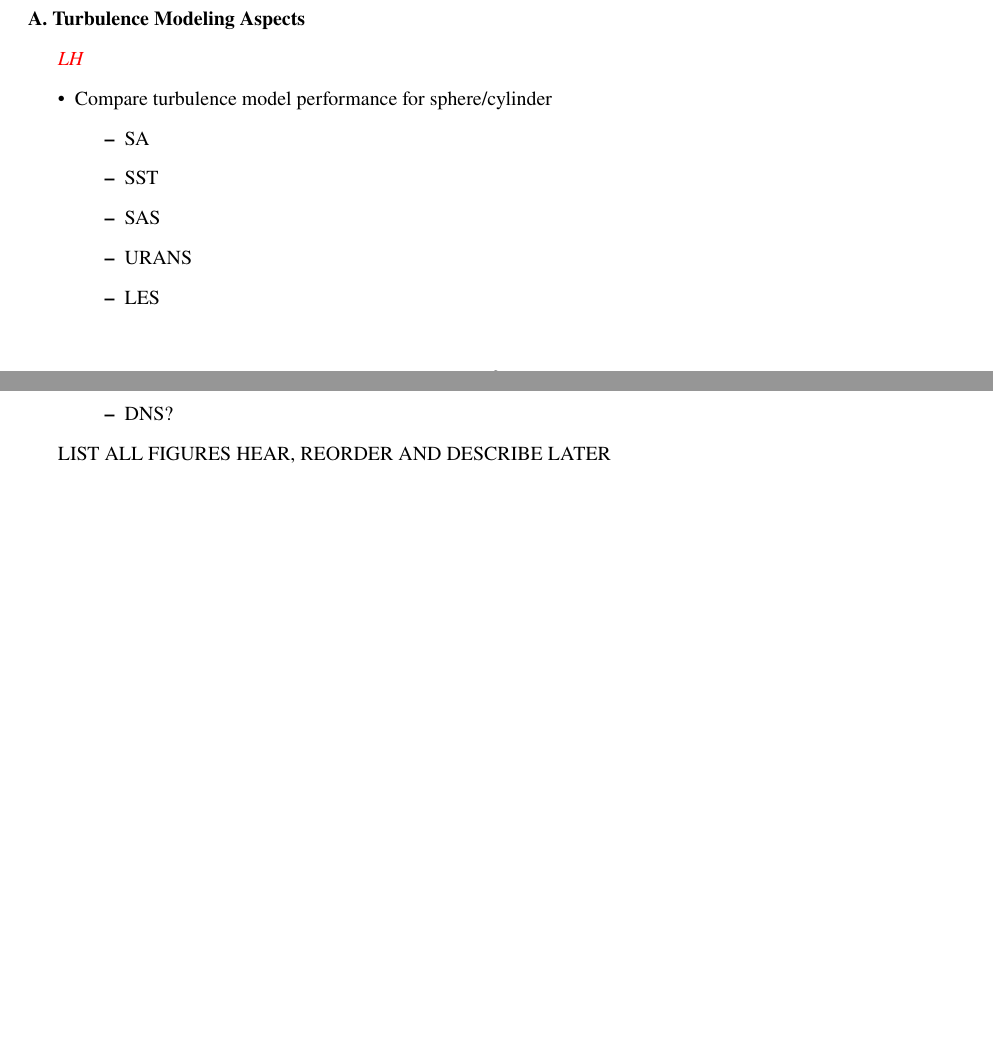
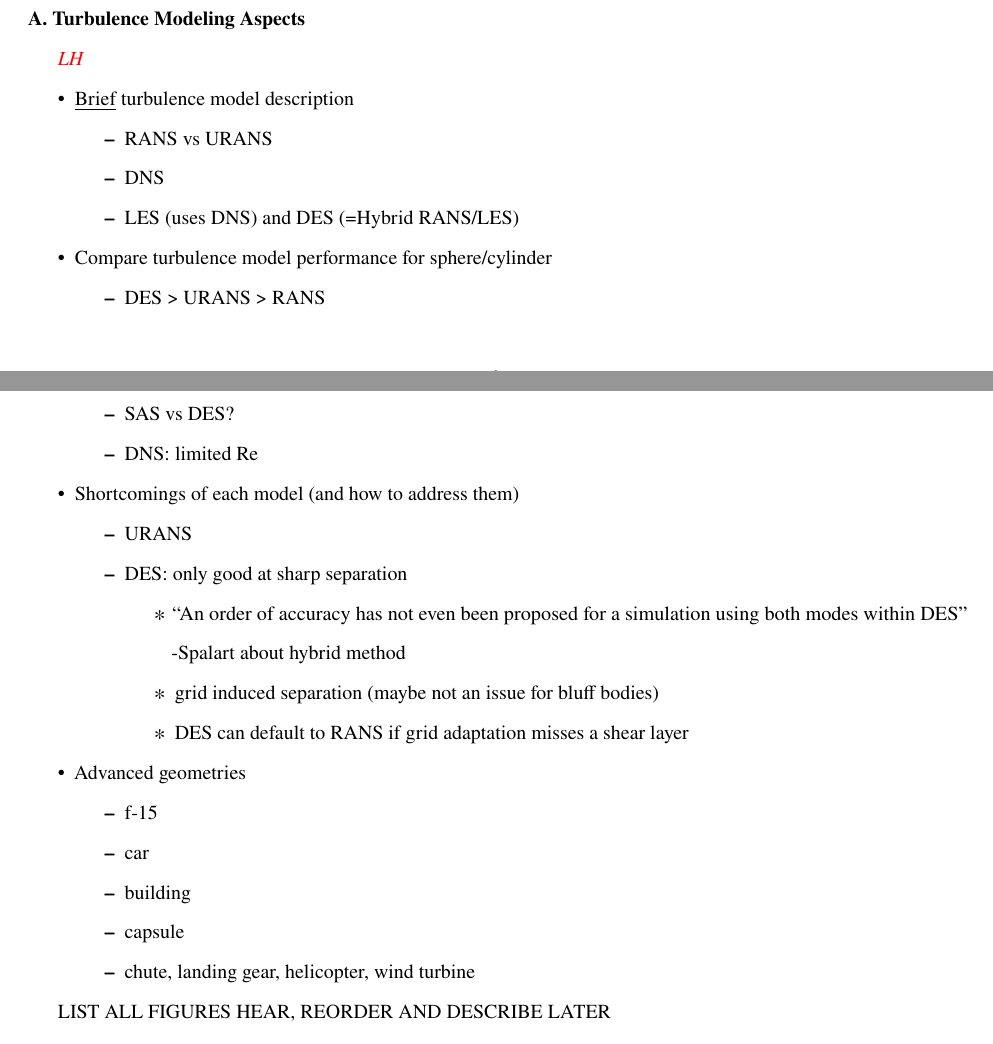
Before and after one commit to ldhalstrom/mae210b_turb, a LaTeX paper (turbStudy_bluffBody/writeup/mae210b_BluffBodyTurb.tex): two parts of pages 2 and 3 of 12 before the commit and two parts of pages 2 and 3 of 13 after it, joined at a grey line, cut so that both start at the same text, the shorter picture padded with empty space. Compiled offline with pdfLaTeX.

```diff
--- a/turbStudy_bluffBody/writeup/mae210b_BluffBodyTurb.tex
+++ b/turbStudy_bluffBody/writeup/mae210b_BluffBodyTurb.tex
@@ -165,15 +165,36 @@
 \textcolor{red}{\emph{LH}}
 
 \begin{itemize}
+    \item \underline{Brief} turbulence model description
+    \begin{itemize}
+        \item RANS vs URANS
+        \item DNS
+        \item LES (uses DNS) and DES (=Hybrid RANS/LES)
+    \end{itemize}
     \item Compare turbulence model performance for sphere/cylinder
     \begin{itemize}
-        \item SA
-        \item SST
-        \item SAS
+        \item DES > URANS > RANS
+        \item DES = functional LES
+        \item SAS vs DES?
+        \item DNS: limited Re
+    \end{itemize}
+    \item Shortcomings of each model (and how to address them)
+    \begin{itemize}
         \item URANS
-        \item LES
-        \item DES
-        \item DNS?
+        \item DES: only good at sharp separation
+        \begin{itemize}
+            \item ``An order of accuracy has not even been proposed for a simulation using both modes within DES'' -Spalart about hybrid method
+            \item grid induced separation (maybe not an issue for bluff bodies)
+            \item DES can default to RANS if grid adaptation misses a shear layer
+    \end{itemize}
+    \end{itemize}
+    \item Advanced geometries
+    \begin{itemize}
+        \item f-15
+        \item car
+        \item building
+        \item capsule
+        \item chute, landing gear, helicopter, wind turbine
     \end{itemize}
 \end{itemize}
 
```
Also changed, not shown: turbStudy_bluffBody/writeup/BluffBodyTurb.bib (+15 -0 lines), turbStudy_bluffBody/writeup/Images/logan/spalart2009detachededdy_GridInducedSeparation.pdf (added), turbStudy_bluffBody/writeup/mae210b_BluffBodyTurb.tex (22 more changed lines), 1 other file.
